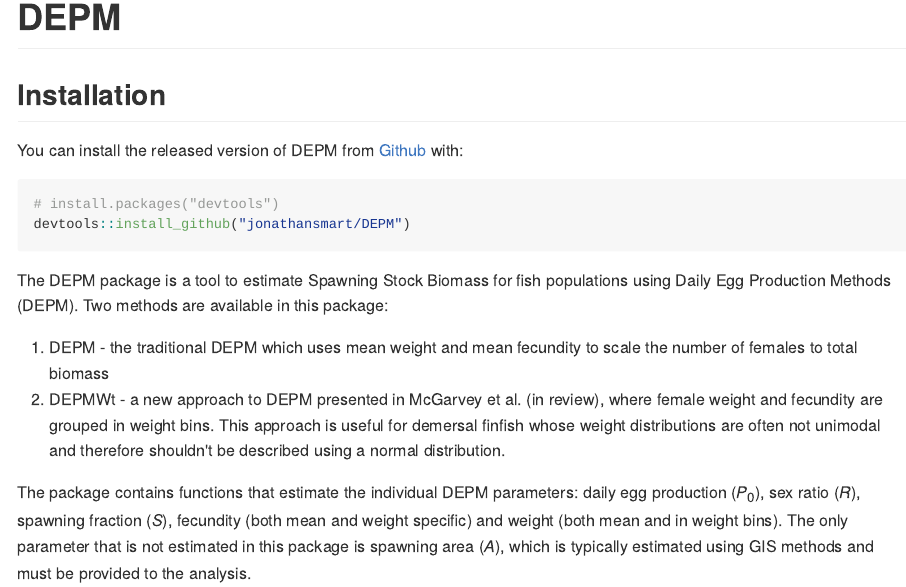
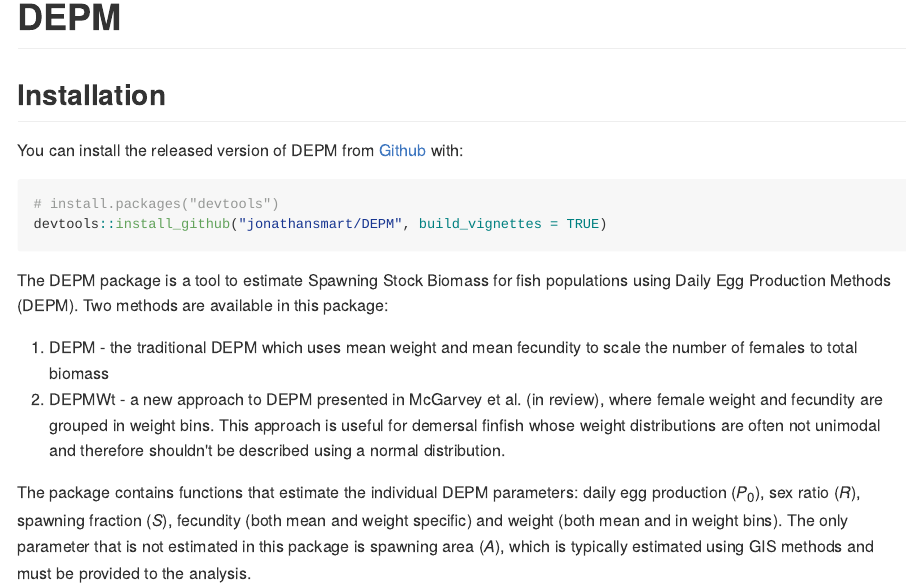
Before and after one commit to jonathansmart/DEPM, an R Markdown document (README.Rmd): the page in a window 1100 px wide, from its top. The pictures show the output file README.md that the author committed with the source, drawn offline in the style of GitHub; badge pictures from the web are left out.

Commit message:
added buildVignettes = TRUE to readme install command

````diff
--- a/README.Rmd
+++ b/README.Rmd
@@ -25,7 +25,7 @@
 
 ```{r gh-installation, eval = FALSE}
 # install.packages("devtools")
-devtools::install_github("jonathansmart/DEPM")
+devtools::install_github("jonathansmart/DEPM", build_vignettes = TRUE)
 ```
 
 
````
Also changed, not shown: README.md.
